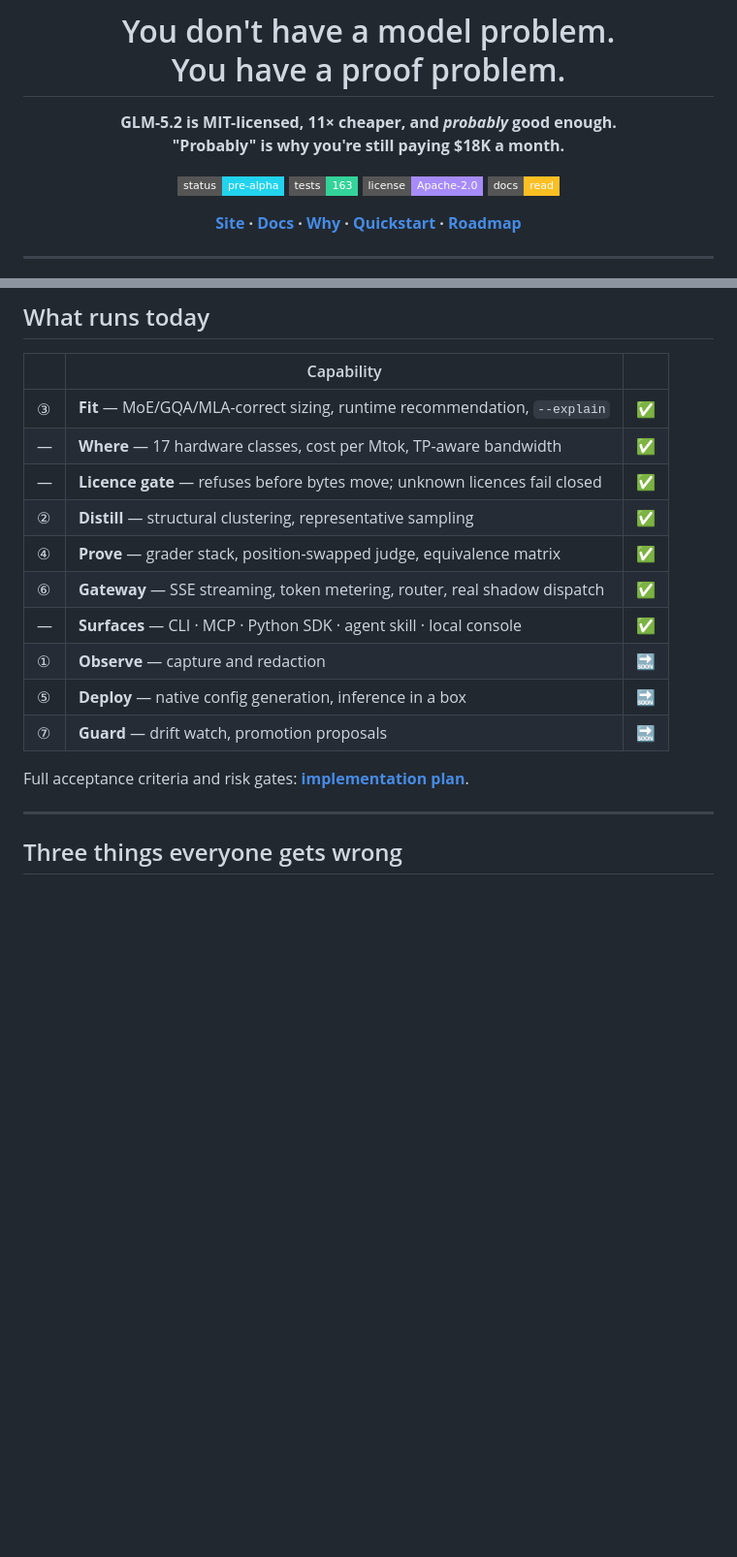
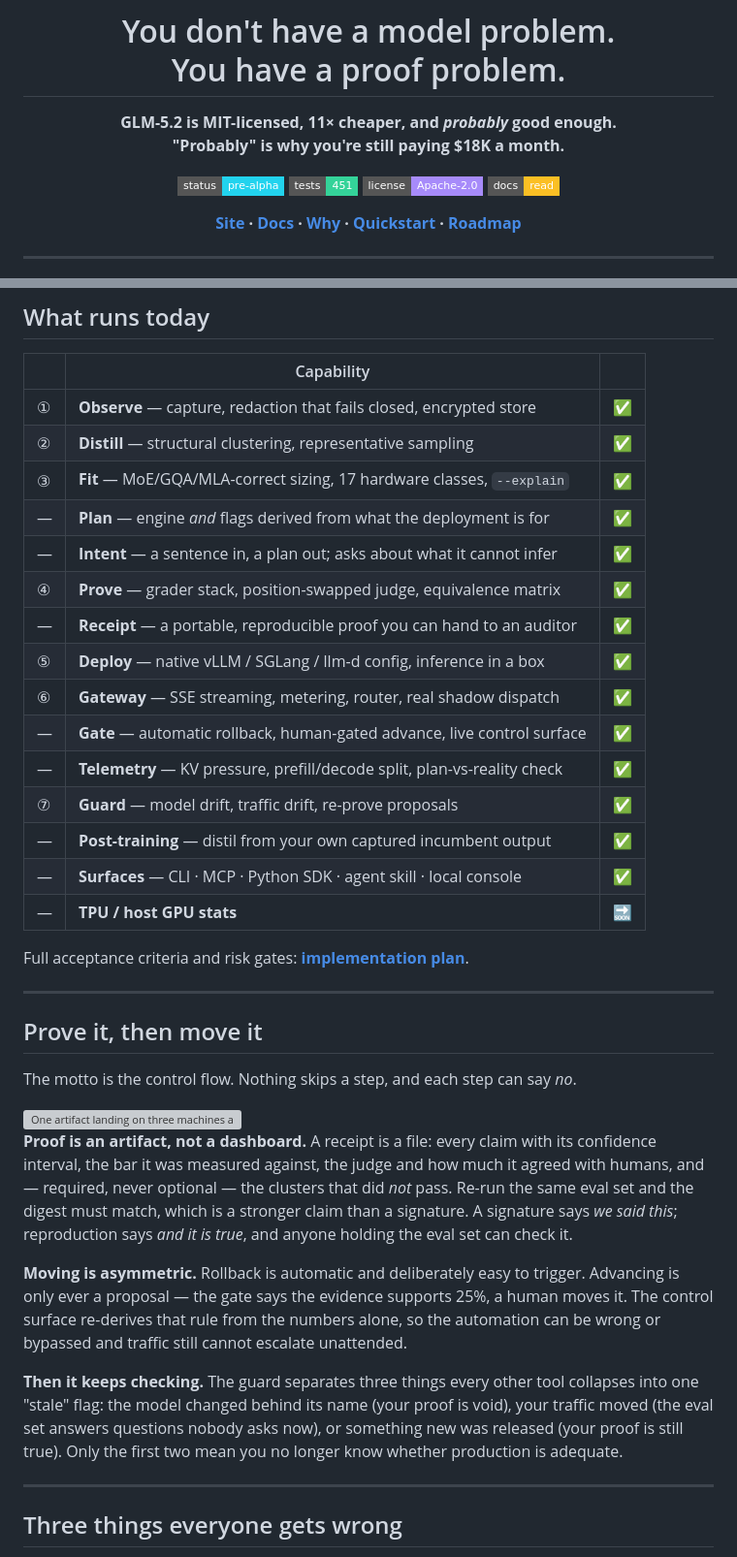
Before and after one commit to dshakes/clickllm, a Markdown page: README.md, 2 parts joined by grey strips. Shown at 97% size. GitHub-like rendering; badges without logos; blank space fills up the shorter version; grey boxes are pictures that could not be loaded.

Commit message:
docs(readme): describe what exists, and lead with the motto as control flow
The capability table said Observe, Deploy and Guard were 🔜. All three
shipped. It claimed 163 tests; there are 451.

The new section makes "Prove it, then move it" the structure rather than a
tagline: proof is an artifact and not a dashboard; moving is asymmetric
(rollback automatic, advance human-gated); and the guard keeps checking,
separating a model that changed behind its name from traffic that moved
from a release that merely happened.

Verification now states the rule that cost us a bug — every engine flag is
verified against published docs, never recalled — and names the four
defects caught by review or by rendering, including the failover path that
would have served unproven candidate output during shadow mode.

```diff
--- a/README.md
+++ b/README.md
@@ -8,7 +8,7 @@
 "Probably" is why you're still paying $18K a month.**
 
 [![status](https://img.shields.io/badge/status-pre--alpha-22d3ee?style=flat-square)](docs/50-roadmap.md)
-[![tests](https://img.shields.io/badge/tests-163-34d399?style=flat-square)](#verification)
+[![tests](https://img.shields.io/badge/tests-451-34d399?style=flat-square)](#verification)
 [![license](https://img.shields.io/badge/license-Apache--2.0-a78bfa?style=flat-square)](LICENSE)
 [![docs](https://img.shields.io/badge/docs-read-fbbf24?style=flat-square)](https://dshakes.github.io/clickllm/docs/)
 
@@ -111,18 +111,50 @@ Four things there are deliberate, and each corrects how these comparisons usuall
 
 | | Capability | |
 |---|---|---|
-| ③ | **Fit** — MoE/GQA/MLA-correct sizing, runtime recommendation, `--explain` | ✅ |
-| — | **Where** — 17 hardware classes, cost per Mtok, TP-aware bandwidth | ✅ |
-| — | **Licence gate** — refuses before bytes move; unknown licences fail closed | ✅ |
+| ① | **Observe** — capture, redaction that fails closed, encrypted store | ✅ |
 | ② | **Distill** — structural clustering, representative sampling | ✅ |
+| ③ | **Fit** — MoE/GQA/MLA-correct sizing, 17 hardware classes, `--explain` | ✅ |
+| — | **Plan** — engine *and* flags derived from what the deployment is for | ✅ |
+| — | **Intent** — a sentence in, a plan out; asks about what it cannot infer | ✅ |
 | ④ | **Prove** — grader stack, position-swapped judge, equivalence matrix | ✅ |
-| ⑥ | **Gateway** — SSE streaming, token metering, router, real shadow dispatch | ✅ |
+| — | **Receipt** — a portable, reproducible proof you can hand to an auditor | ✅ |
+| ⑤ | **Deploy** — native vLLM / SGLang / llm-d config, inference in a box | ✅ |
+| ⑥ | **Gateway** — SSE streaming, metering, router, real shadow dispatch | ✅ |
+| — | **Gate** — automatic rollback, human-gated advance, live control surface | ✅ |
+| — | **Telemetry** — KV pressure, prefill/decode split, plan-vs-reality check | ✅ |
+| ⑦ | **Guard** — model drift, traffic drift, re-prove proposals | ✅ |
+| — | **Post-training** — distil from your own captured incumbent output | ✅ |
 | — | **Surfaces** — CLI · MCP · Python SDK · agent skill · local console | ✅ |
-| ① | **Observe** — capture and redaction | 🔜 |
-| ⑤ | **Deploy** — native config generation, inference in a box | 🔜 |
-| ⑦ | **Guard** — drift watch, promotion proposals | 🔜 |
+| — | **TPU / host GPU stats** | 🔜 |
 
 Full acceptance criteria and risk gates: **[implementation plan](docs/80-implementation-plan.md)**.
+
+---
+
+## Prove it, then move it
+
+The motto is the control flow. Nothing skips a step, and each step can say *no*.
+
+<img src="docs/assets/in-a-box.svg" alt="One artifact landing on three machines and producing three outcomes: run as packed, re-solved with the changes reported, or refused" width="100%">
+
+**Proof is an artifact, not a dashboard.** A receipt is a file: every claim with
+its confidence interval, the bar it was measured against, the judge and how much
+it agreed with humans, and — required, never optional — the clusters that did
+*not* pass. Re-run the same eval set and the digest must match, which is a
+stronger claim than a signature. A signature says *we said this*; reproduction
+says *and it is true*, and anyone holding the eval set can check it.
+
+**Moving is asymmetric.** Rollback is automatic and deliberately easy to trigger.
+Advancing is only ever a proposal — the gate says the evidence supports 25%, a
+human moves it. The control surface re-derives that rule from the numbers alone,
+so the automation can be wrong or bypassed and traffic still cannot escalate
+unattended.
+
+**Then it keeps checking.** The guard separates three things every other tool
+collapses into one "stale" flag: the model changed behind its name (your proof is
+void), your traffic moved (the eval set answers questions nobody asks now), or
+something new was released (your proof is still true). Only the first two mean
+you no longer know whether production is adequate.
 
 ---
 
```
Also changed, not shown: other parts of README.md (+18 -4 lines).
